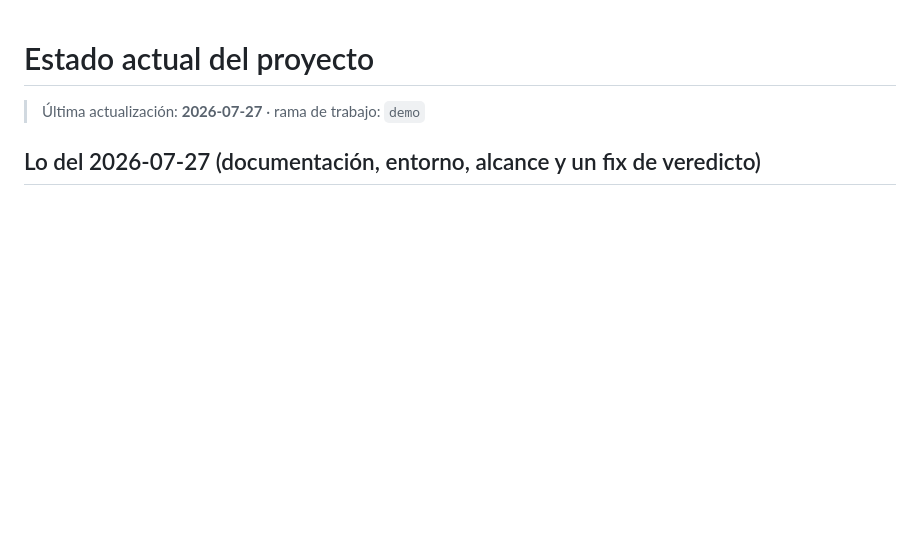
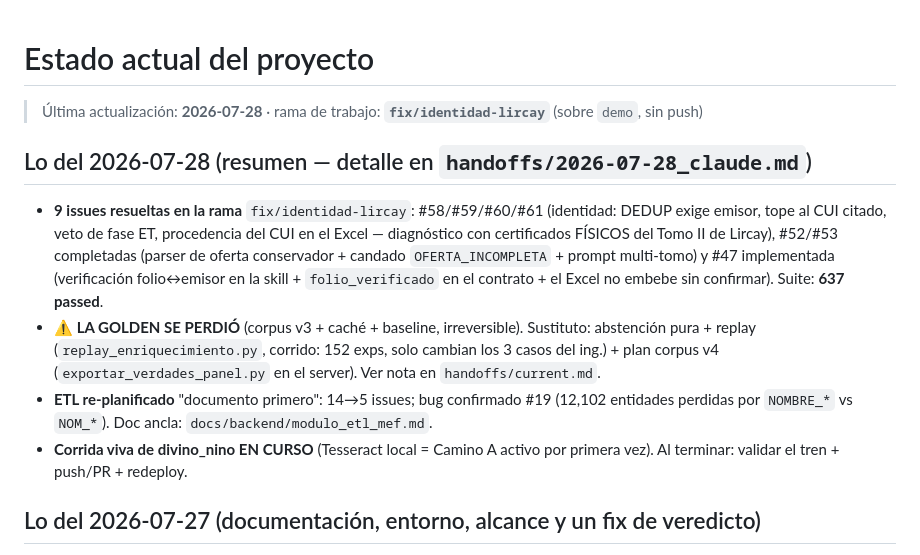
Before and after one commit to rafram96/Pivote, a Markdown page: .ai/context/current_state.md, the part around the change. Rendered like a GitHub page; blank space fills up the shorter version.

```diff
--- a/.ai/context/current_state.md
+++ b/.ai/context/current_state.md
@@ -1,6 +1,25 @@
 # Estado actual del proyecto
 
-> Última actualización: **2026-07-27** · rama de trabajo: `demo`
+> Última actualización: **2026-07-28** · rama de trabajo: **`fix/identidad-lircay`** (sobre `demo`, sin push)
+
+## Lo del 2026-07-28 (resumen — detalle en `handoffs/2026-07-28_claude.md`)
+
+- **9 issues resueltas en la rama** `fix/identidad-lircay`: #58/#59/#60/#61
+  (identidad: DEDUP exige emisor, tope al CUI citado, veto de fase ET,
+  procedencia del CUI en el Excel — diagnóstico con certificados FÍSICOS del
+  Tomo II de Lircay), #52/#53 completadas (parser de oferta conservador +
+  candado `OFERTA_INCOMPLETA` + prompt multi-tomo) y #47 implementada
+  (verificación folio↔emisor en la skill + `folio_verificado` en el contrato +
+  el Excel no embebe sin confirmar). Suite: **637 passed**.
+- **⚠ LA GOLDEN SE PERDIÓ** (corpus v3 + caché + baseline, irreversible).
+  Sustituto: abstención pura + replay (`replay_enriquecimiento.py`, corrido:
+  152 exps, solo cambian los 3 casos del ing.) + plan corpus v4
+  (`exportar_verdades_panel.py` en el server). Ver nota en `handoffs/current.md`.
+- **ETL re-planificado** "documento primero": 14→5 issues; bug confirmado
+  #19 (12,102 entidades perdidas por `NOMBRE_*` vs `NOM_*`). Doc ancla:
+  `docs/backend/modulo_etl_mef.md`.
+- **Corrida viva de divino_nino EN CURSO** (Tesseract local = Camino A activo
+  por primera vez). Al terminar: validar el tren + push/PR + redeploy.
 
 ## Lo del 2026-07-27 (documentación, entorno, alcance y un fix de veredicto)
 
```
Also changed, not shown: .ai/handoffs/2026-07-28_claude.md (added, +67 -0 lines), docs/backend/analisis_tamanio_y_modularizacion.md (+1 -1 lines).
